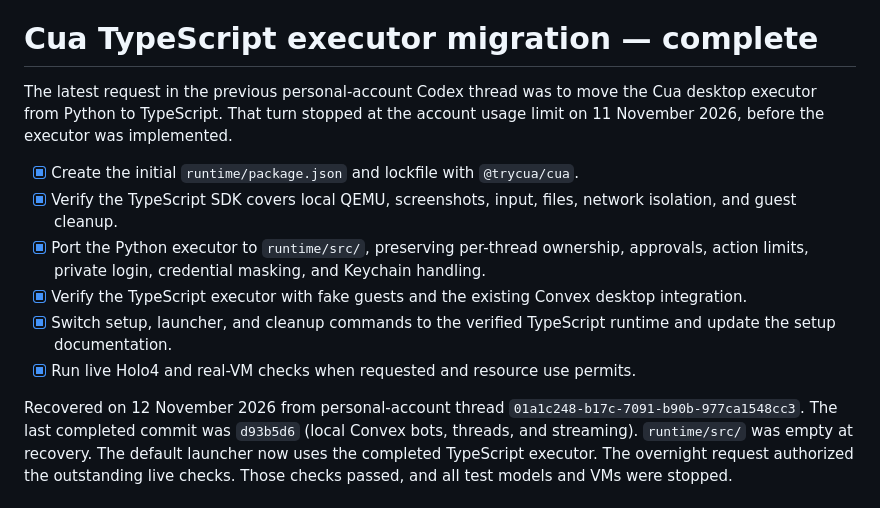
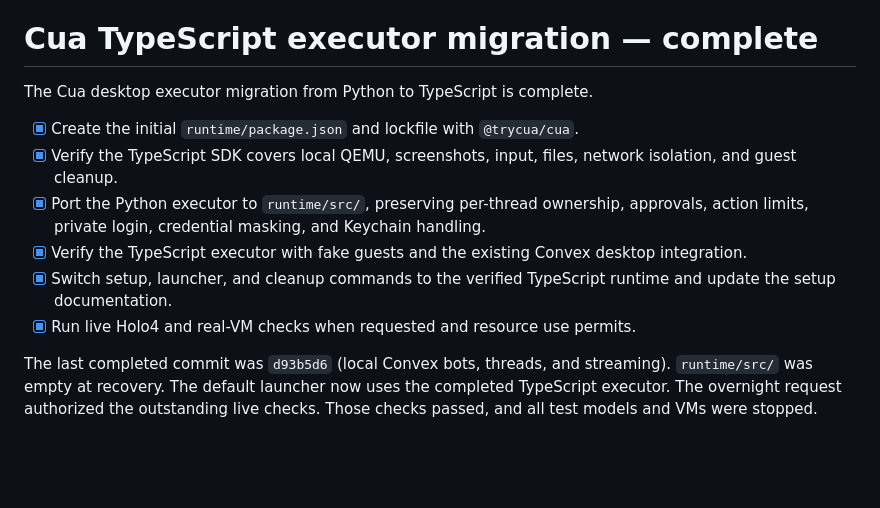
Before and after one commit to rk68/local-computer-use, a Markdown page: TODO.md, the part around the change. GitHub-like rendering; blank space fills up the shorter version.

```diff
--- a/TODO.md
+++ b/TODO.md
@@ -14,9 +14,7 @@ Questions, decisions, validation, and the morning handoff are recorded in `docs/
 
 # Cua TypeScript executor migration — complete
 
-The latest request in the previous personal-account Codex thread was to move the
-Cua desktop executor from Python to TypeScript. That turn stopped at the account
-usage limit on 11 November 2026, before the executor was implemented.
+The Cua desktop executor migration from Python to TypeScript is complete.
 
 - [x] Create the initial `runtime/package.json` and lockfile with `@trycua/cua`.
 - [x] Verify the TypeScript SDK covers local QEMU, screenshots, input, files, network isolation, and guest cleanup.
@@ -25,8 +23,6 @@ usage limit on 11 November 2026, before the executor was implemented.
 - [x] Switch setup, launcher, and cleanup commands to the verified TypeScript runtime and update the setup documentation.
 - [x] Run live Holo4 and real-VM checks when requested and resource use permits.
 
-Recovered on 12 November 2026 from personal-account thread
-`01a1c248-b17c-7091-b90b-977ca1548cc3`.
 The last completed commit was `d93b5d6` (local Convex bots, threads, and streaming).
 `runtime/src/` was empty at recovery. The default launcher now uses the completed TypeScript executor.
 The overnight request authorized the outstanding live checks. Those checks passed, and all test models and VMs were stopped.
```
Also changed, not shown: README.md (+5 -2 lines), docs/images/avatars.png, docs/images/models.png, docs/images/workspace.png, 2 other files.
